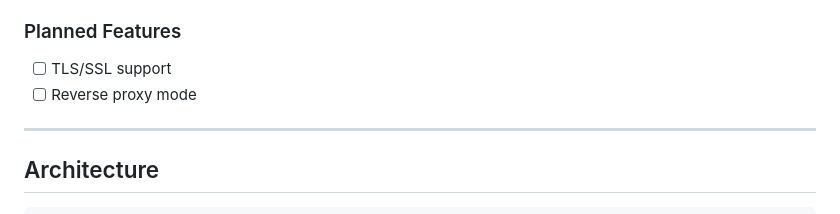
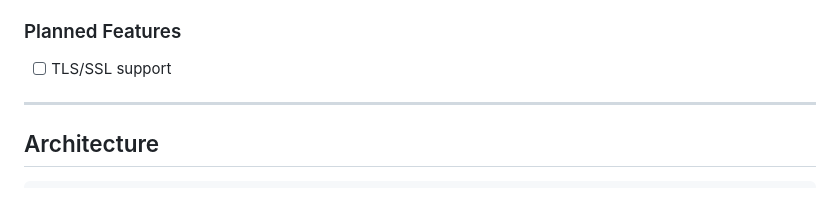
Before and after one commit to keletso-m/Apex-HTTP-Server, a Markdown page: README.md, the part around one of its changes. GitHub-like rendering.

```diff
--- a/README.md
+++ b/README.md
@@ -32,7 +32,6 @@ Build a professional HTTP server that demonstrates:
 
 ### Planned Features
 - [ ] TLS/SSL support
-- [ ] Reverse proxy mode
 
 ---
 
```
Also changed, not shown: other parts of README.md (+1 -1 lines).
